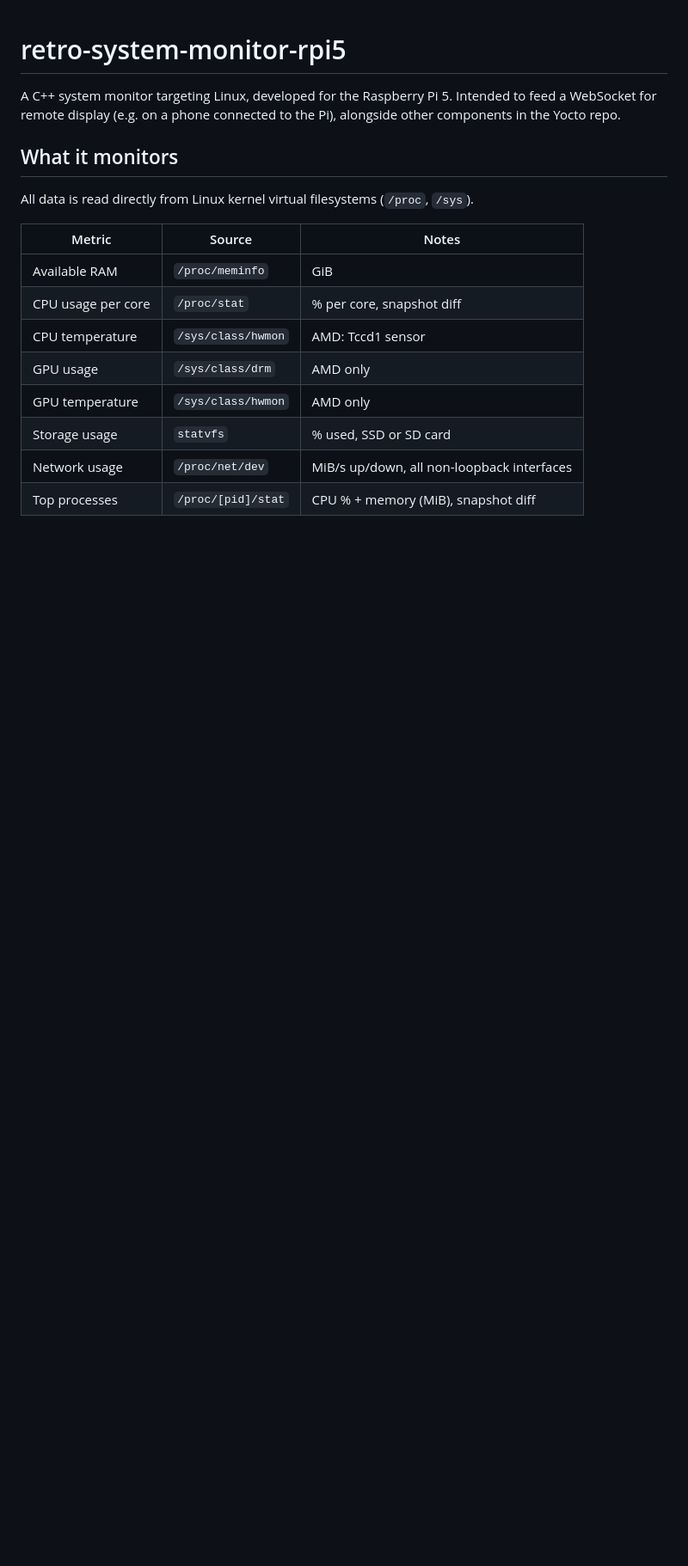
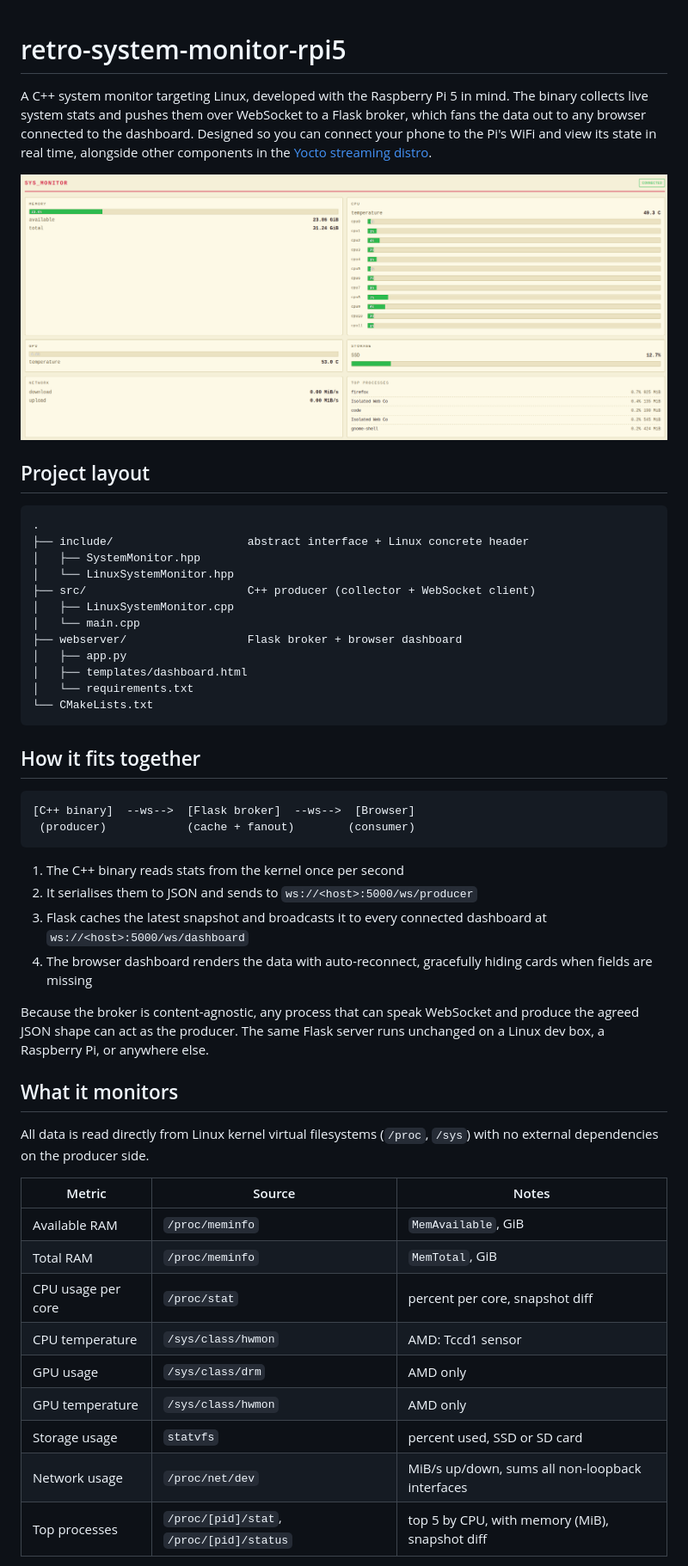
Before and after one commit to Gilgameshgb-1/retro-system-monitor-rpi5, a Markdown page: README.md, the part around the change printed below. Shown: that part at 86% size. Rendered like a GitHub page; pictures changed too: ReadmeAssets/Image.png (added); blank space fills up the shorter version.

Commit message:
update with relatively full dashboard comms for my local linux

````diff
--- a/README.md
+++ b/README.md
@@ -1,19 +1,53 @@
 # retro-system-monitor-rpi5
 
-A C++ system monitor targeting Linux, developed for the Raspberry Pi 5. Intended to feed a WebSocket for remote display (e.g. on a phone connected to the Pi), alongside other components in the Yocto repo.
+A C++ system monitor targeting Linux, developed with the Raspberry Pi 5 in mind. The binary collects live system stats and pushes them over WebSocket to a Flask broker, which fans the data out to any browser connected to the dashboard. Designed so you can connect your phone to the Pi's WiFi and view its state in real time, alongside other components in the [Yocto streaming distro](https://github.com/Gilgameshgb-1/yocto-retro-streaming-distro).
+
+![dashboard preview](ReadmeAssets/Image.png)
+
+## Project layout
+
+```
+.
+├── include/                    abstract interface + Linux concrete header
+│   ├── SystemMonitor.hpp
+│   └── LinuxSystemMonitor.hpp
+├── src/                        C++ producer (collector + WebSocket client)
+│   ├── LinuxSystemMonitor.cpp
+│   └── main.cpp
+├── webserver/                  Flask broker + browser dashboard
+│   ├── app.py
+│   ├── templates/dashboard.html
+│   └── requirements.txt
+└── CMakeLists.txt
+```
+
+## How it fits together
+
+```
+[C++ binary]  --ws-->  [Flask broker]  --ws-->  [Browser]
+ (producer)            (cache + fanout)        (consumer)
+```
+
+1. The C++ binary reads stats from the kernel once per second
+2. It serialises them to JSON and sends to `ws://<host>:5000/ws/producer`
+3. Flask caches the latest snapshot and broadcasts it to every connected dashboard at `ws://<host>:5000/ws/dashboard`
+4. The browser dashboard renders the data with auto-reconnect, gracefully hiding cards when fields are missing
+
+Because the broker is content-agnostic, any process that can speak WebSocket and produce the agreed JSON shape can act as the producer. The same Flask server runs unchanged on a Linux dev box, a Raspberry Pi, or anywhere else.
 
 ## What it monitors
 
-All data is read directly from Linux kernel virtual filesystems (`/proc`, `/sys`).
+All data is read directly from Linux kernel virtual filesystems (`/proc`, `/sys`) with no external dependencies on the producer side.
 
 | Metric | Source | Notes |
 |---|---|---|
-| Available RAM | `/proc/meminfo` | GiB |
-| CPU usage per core | `/proc/stat` | % per core, snapshot diff |
+| Available RAM | `/proc/meminfo` | `MemAvailable`, GiB |
+| Total RAM | `/proc/meminfo` | `MemTotal`, GiB |
+| CPU usage per core | `/proc/stat` | percent per core, snapshot diff |
 | CPU temperature | `/sys/class/hwmon` | AMD: Tccd1 sensor |
 | GPU usage | `/sys/class/drm` | AMD only |
 | GPU temperature | `/sys/class/hwmon` | AMD only |
-| Storage usage | `statvfs` | % used, SSD or SD card |
-| Network usage | `/proc/net/dev` | MiB/s up/down, all non-loopback interfaces |
-| Top processes | `/proc/[pid]/stat` | CPU % + memory (MiB), snapshot diff |
+| Storage usage | `statvfs` | percent used, SSD or SD card |
+| Network usage | `/proc/net/dev` | MiB/s up/down, sums all non-loopback interfaces |
+| Top processes | `/proc/[pid]/stat`, `/proc/[pid]/status` | top 5 by CPU, with memory (MiB), snapshot diff |
 
````
Also changed, not shown: other parts of README.md (+43 -8 lines), 2 other files.
